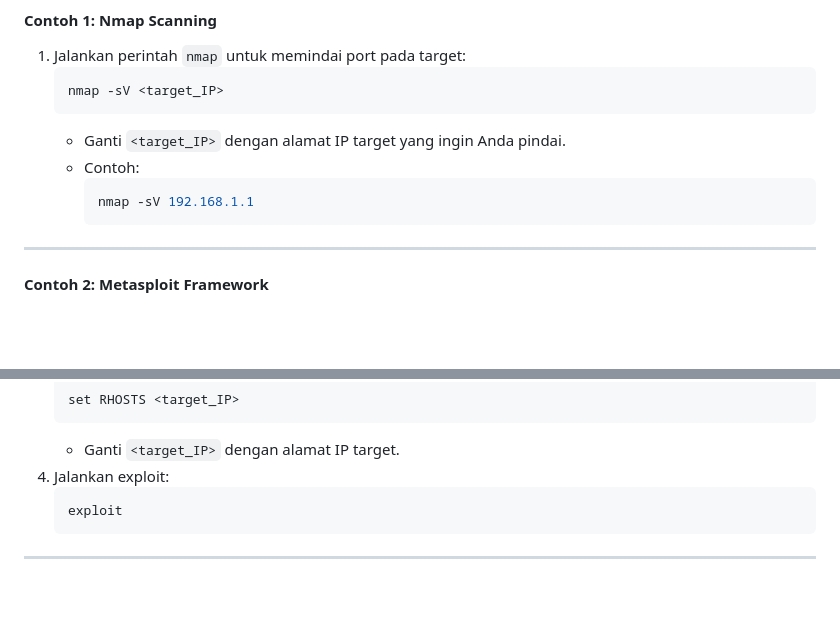
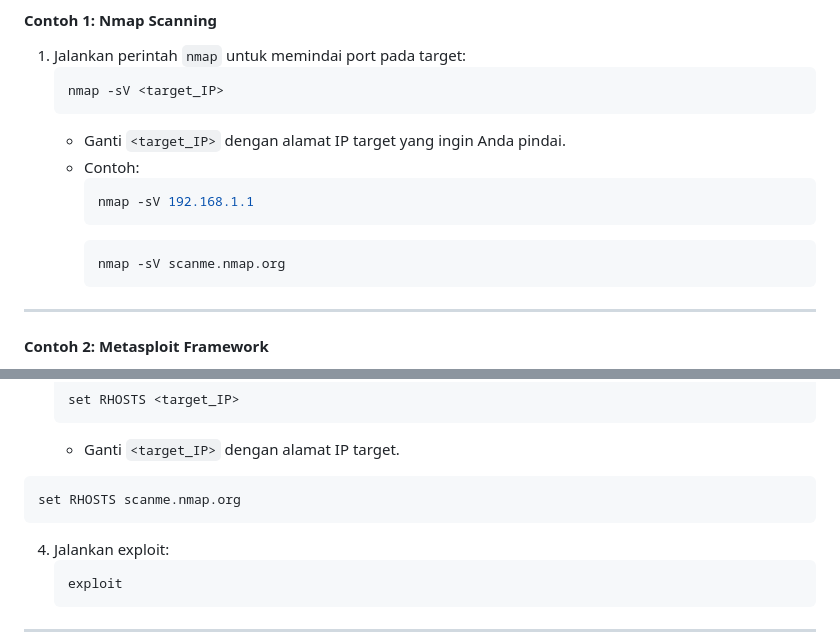
Before and after one commit to Muhammad-Ikhwan-Fathulloh/Ethical-Hacking-Course-Bank, a Markdown page: Install_Kali_Linux.md, 2 parts joined by grey strips. GitHub-like rendering; blank space fills up the shorter version.

````diff
--- a/Install_Kali_Linux.md
+++ b/Install_Kali_Linux.md
@@ -102,6 +102,9 @@
      ```bash
      nmap -sV 192.168.1.1
      ```
+     ```bash
+     nmap -sV scanme.nmap.org
+     ```
 
 ---
 
@@ -119,6 +122,9 @@
    set RHOSTS <target_IP>
    ```
    - Ganti `<target_IP>` dengan alamat IP target.
+  ```bash
+  set RHOSTS scanme.nmap.org
+  ```
 4. Jalankan exploit:
    ```bash
    exploit
````
